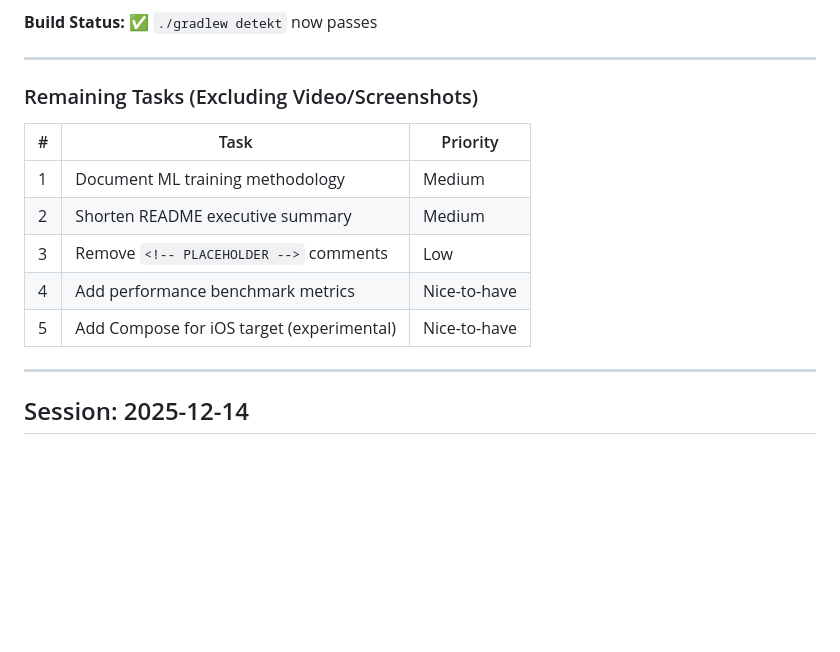
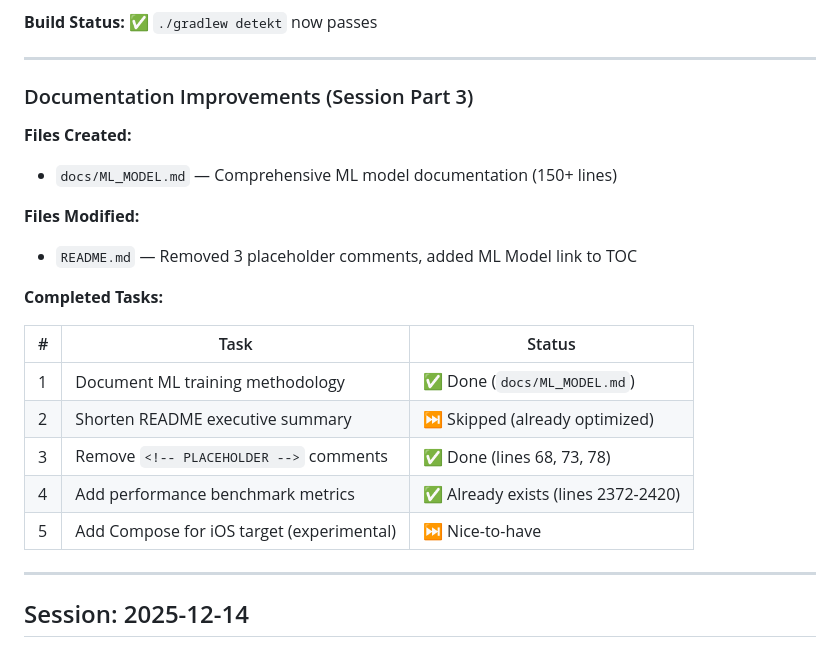
Before and after one commit to Raoof128/Raoof128.github.io, a Markdown page: .agent/agent.md, the part around the change. Rendered like a GitHub page; blank space fills up the shorter version.

```diff
--- a/.agent/agent.md
+++ b/.agent/agent.md
@@ -52,15 +52,23 @@ Conducted official Judge Evaluation and implemented Detekt code quality improvem
 
 ---
 
-### Remaining Tasks (Excluding Video/Screenshots)
+### Documentation Improvements (Session Part 3)
 
-| # | Task | Priority |
-|---|------|----------|
-| 1 | Document ML training methodology | Medium |
-| 2 | Shorten README executive summary | Medium |
-| 3 | Remove `<!-- PLACEHOLDER -->` comments | Low |
-| 4 | Add performance benchmark metrics | Nice-to-have |
-| 5 | Add Compose for iOS target (experimental) | Nice-to-have |
+**Files Created:**
+- `docs/ML_MODEL.md` — Comprehensive ML model documentation (150+ lines)
+
+**Files Modified:**
+- `README.md` — Removed 3 placeholder comments, added ML Model link to TOC
+
+**Completed Tasks:**
+
+| # | Task | Status |
+|---|------|--------|
+| 1 | Document ML training methodology | ✅ Done (`docs/ML_MODEL.md`) |
+| 2 | Shorten README executive summary | ⏭️ Skipped (already optimized) |
+| 3 | Remove `<!-- PLACEHOLDER -->` comments | ✅ Done (lines 68, 73, 78) |
+| 4 | Add performance benchmark metrics | ✅ Already exists (lines 2372-2420) |
+| 5 | Add Compose for iOS target (experimental) | ⏭️ Nice-to-have |
 
 ---
 
```
Also changed, not shown: README.md (+1 -4 lines), docs/ML_MODEL.md (added, +190 -0 lines).
